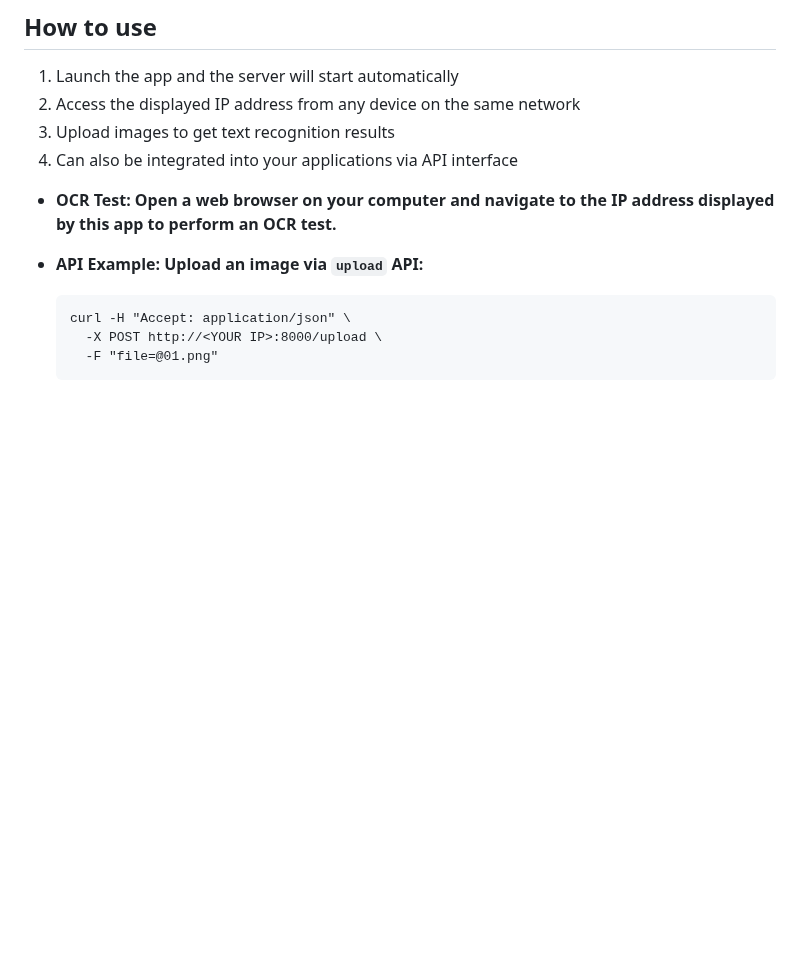
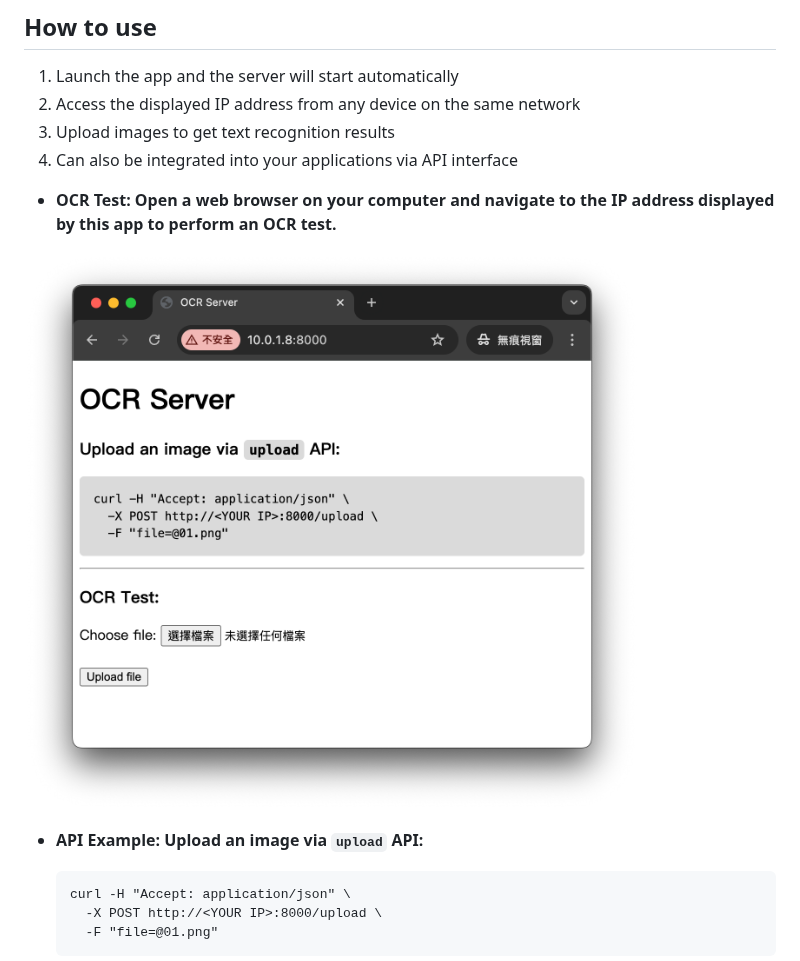
Before and after one commit to riddleling/iOS-OCR-Server, a Markdown page: README.md, the part around the change. Drawn GitHub-style; pictures changed too: image2.png (added); blank space fills up the shorter version.

````diff
--- a/README.md
+++ b/README.md
@@ -12,6 +12,9 @@ OCR Server, using Apple's Vision Framework API.
 4. Can also be integrated into your applications via API interface
 
 - **OCR Test: Open a web browser on your computer and navigate to the IP address displayed by this app to perform an OCR test.**
+
+![image2](image2.png)
+
 - **API Example: Upload an image via `upload` API:**
 
   ```
````
